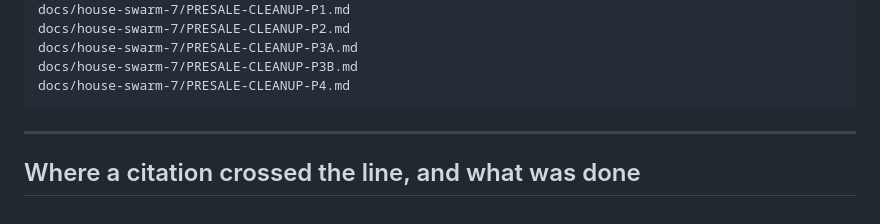
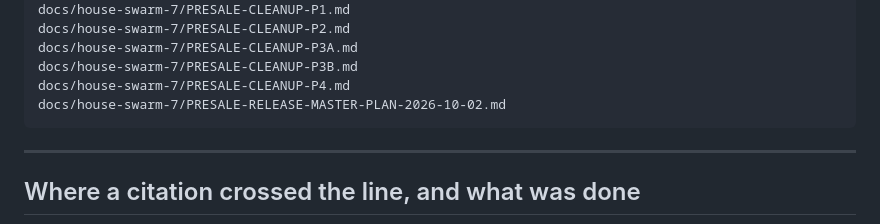
Before and after one commit to Gutumrod/multi-tenant-ai, a Markdown page: DELIVERY-MANIFEST.md, the part around the change. Drawn GitHub-style.

````diff
--- a/DELIVERY-MANIFEST.md
+++ b/DELIVERY-MANIFEST.md
@@ -350,6 +350,7 @@ docs/house-swarm-7/PRESALE-CLEANUP-P2.md
 docs/house-swarm-7/PRESALE-CLEANUP-P3A.md
 docs/house-swarm-7/PRESALE-CLEANUP-P3B.md
 docs/house-swarm-7/PRESALE-CLEANUP-P4.md
+docs/house-swarm-7/PRESALE-RELEASE-MASTER-PLAN-2026-10-02.md
 ```
 
 ---
````
Also changed, not shown: docs/CURRENT_STATUS.md (+6 -5 lines), docs/house-swarm-7/PRESALE-RELEASE-MASTER-PLAN-2026-10-02.md (added, +586 -0 lines).
